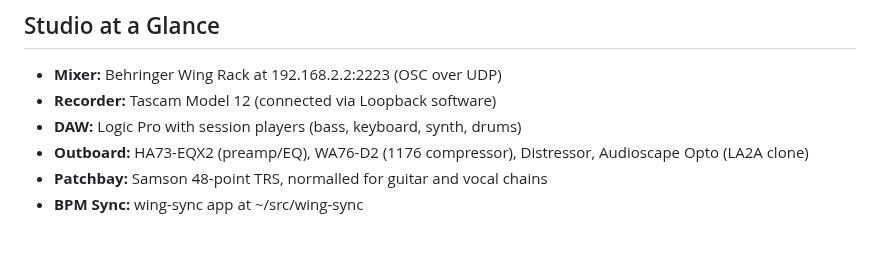
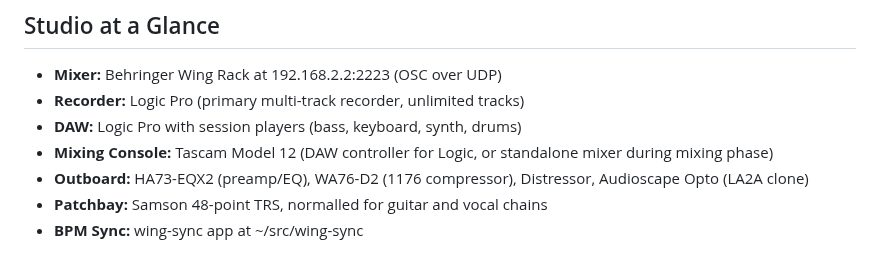
Before and after one commit to ldenman/studio-setup, a Markdown page: CLAUDE.md, the part around the change. Rendered like a GitHub page.

```diff
--- a/CLAUDE.md
+++ b/CLAUDE.md
@@ -5,8 +5,9 @@ You are Lake's studio engineer. You know the studio inside and out — every pie
 ## Studio at a Glance
 
 - **Mixer:** Behringer Wing Rack at 192.168.2.2:2223 (OSC over UDP)
-- **Recorder:** Tascam Model 12 (connected via Loopback software)
+- **Recorder:** Logic Pro (primary multi-track recorder, unlimited tracks)
 - **DAW:** Logic Pro with session players (bass, keyboard, synth, drums)
+- **Mixing Console:** Tascam Model 12 (DAW controller for Logic, or standalone mixer during mixing phase)
 - **Outboard:** HA73-EQX2 (preamp/EQ), WA76-D2 (1176 compressor), Distressor, Audioscape Opto (LA2A clone)
 - **Patchbay:** Samson 48-point TRS, normalled for guitar and vocal chains
 - **BPM Sync:** wing-sync app at ~/src/wing-sync
```
Also changed, not shown: README.md (+52 -38 lines).
